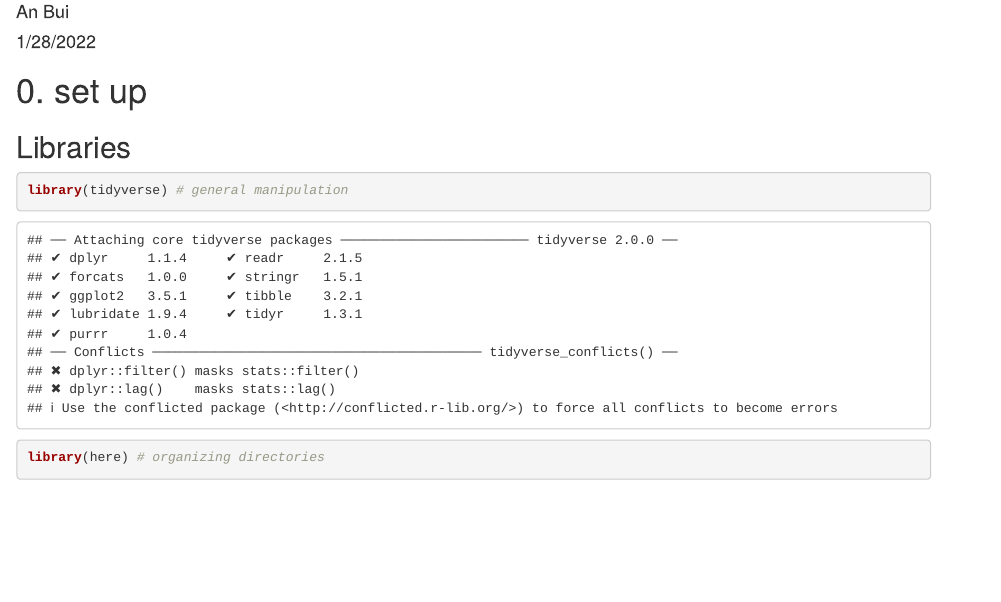
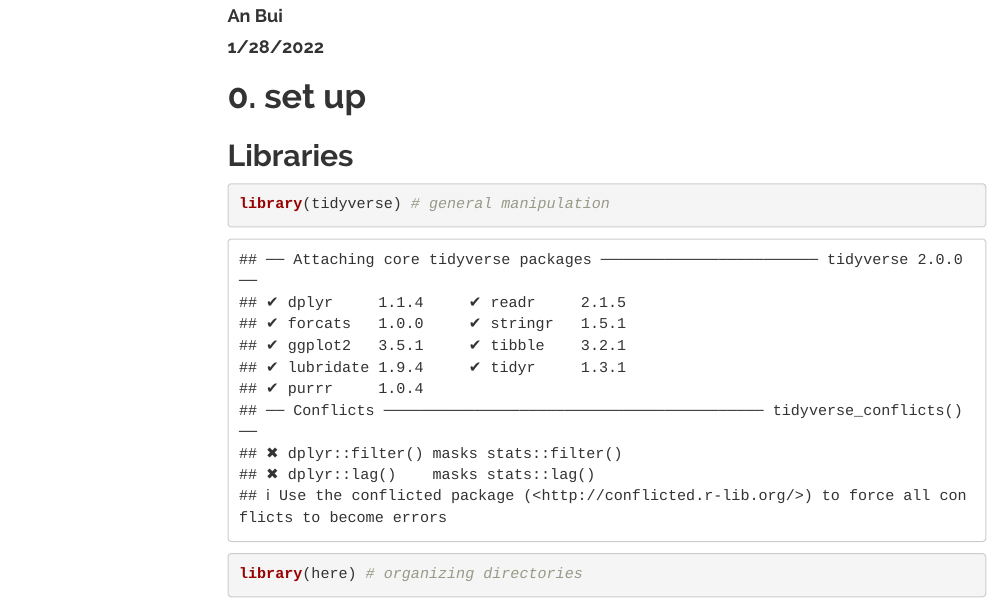
Before and after one commit to fjoyce/ACG-CBC-data, an R Markdown document (code/01_data-cleaning.Rmd): the page in a window 1100 px wide, from 70 px down. Rendered offline with R 4.5, knitr and Pandoc, with nearby package versions; some code elsewhere in the file could not run offline; menus at the side of the page are left out; column names are cleaned by a stand-in for the janitor package.

Commit message:
trying out html formatting

````diff
--- a/code/01_data-cleaning.Rmd
+++ b/code/01_data-cleaning.Rmd
@@ -2,7 +2,13 @@
 title: "CBC 2021 data cleaning"
 author: "An Bui"
 date: "1/28/2022"
-output: html_document
+output:
+  html_document:
+    toc: true
+    toc_depth: 4
+    toc_float:
+      collapsed: false
+    theme: readable
 ---
 
 ```{r setup, include=FALSE}
````
Also changed, not shown: code/01_data-cleaning.html (added), code/01_data-cleaning.Rmd (2 more changed lines).
